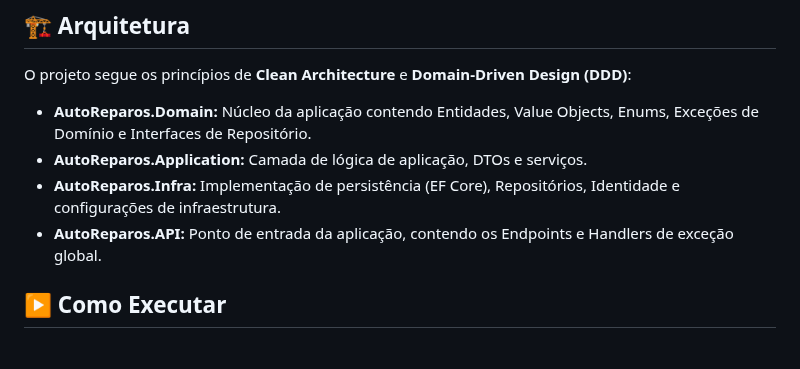
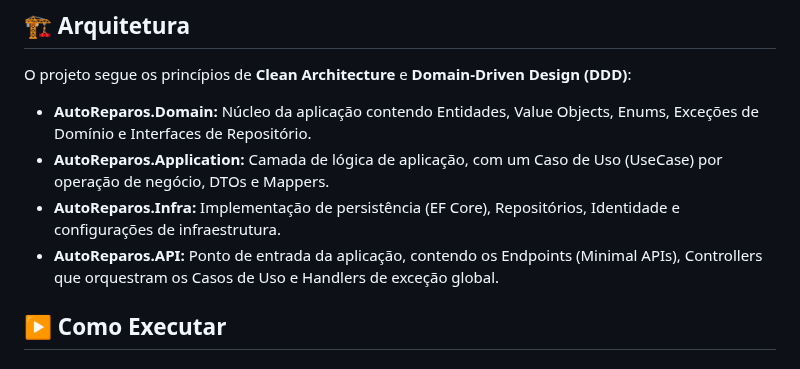
Before and after one commit to Grupo78-PosTech-15SOAT/AutoReparos, a Markdown page: README.md, the part around the change. GitHub-like rendering.

Commit message:
📝 Atualizando descrição da arquitetura no README
A seção de arquitetura ainda descrevia a camada Application como
"DTOs e serviços" e a API sem citar os Controllers, refletindo a
estrutura antiga de Services. Atualizado para refletir os UseCases,
Mappers e Controllers introduzidos no refactor.

```diff
--- a/README.md
+++ b/README.md
@@ -55,9 +55,9 @@ O **PostgreSQL** foi escolhido por ser um banco de dados relacional de código a
 O projeto segue os princípios de **Clean Architecture** e **Domain-Driven Design (DDD)**:
 
 - **AutoReparos.Domain:** Núcleo da aplicação contendo Entidades, Value Objects, Enums, Exceções de Domínio e Interfaces de Repositório.
-- **AutoReparos.Application:** Camada de lógica de aplicação, DTOs e serviços.
+- **AutoReparos.Application:** Camada de lógica de aplicação, com um Caso de Uso (UseCase) por operação de negócio, DTOs e Mappers.
 - **AutoReparos.Infra:** Implementação de persistência (EF Core), Repositórios, Identidade e configurações de infraestrutura.
-- **AutoReparos.API:** Ponto de entrada da aplicação, contendo os Endpoints e Handlers de exceção global.
+- **AutoReparos.API:** Ponto de entrada da aplicação, contendo os Endpoints (Minimal APIs), Controllers que orquestram os Casos de Uso e Handlers de exceção global.
 
 ## ▶️ Como Executar
 
```
